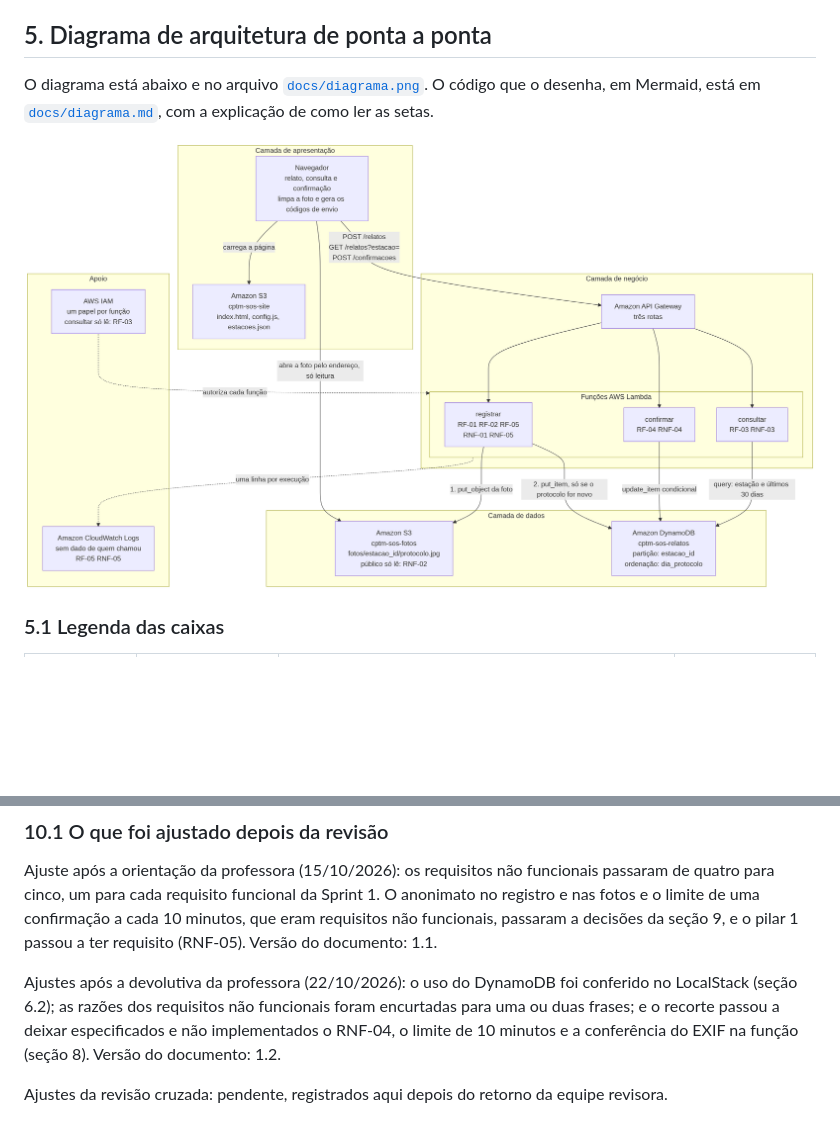
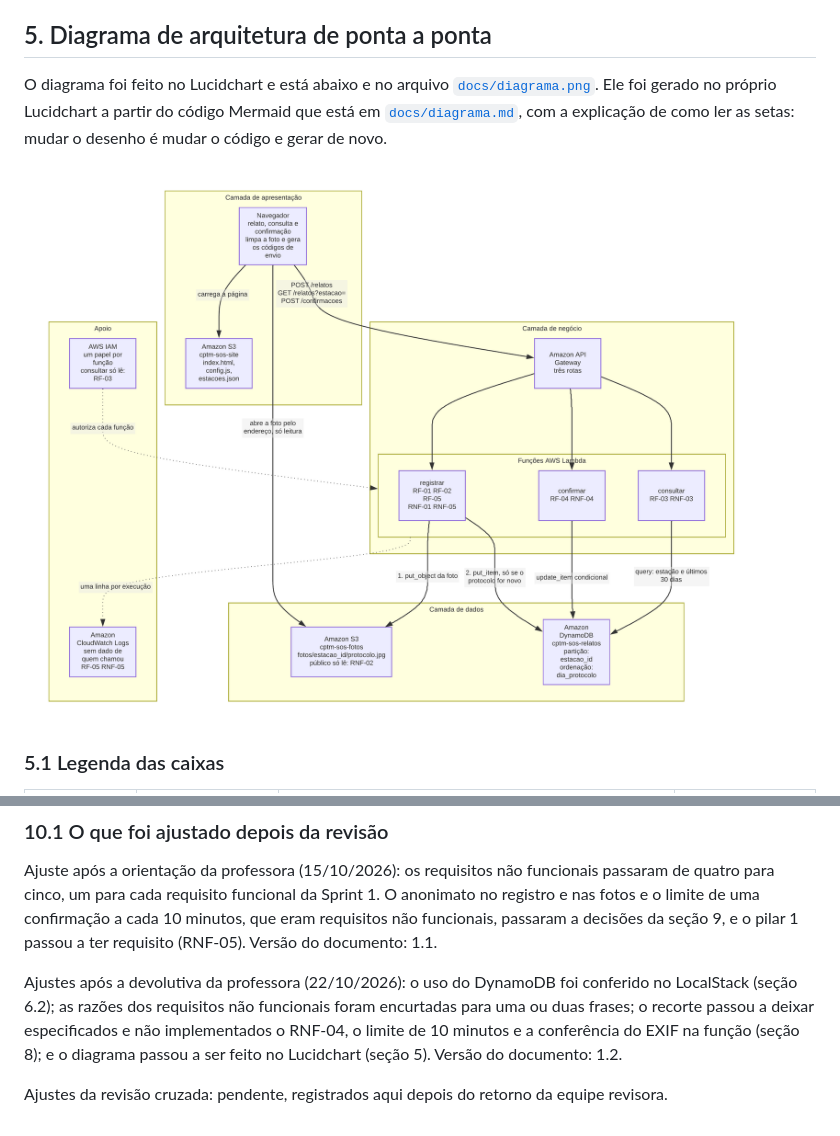
Before and after one commit to dantas6773/cptm-sos-nuvem, a Markdown page: docs/02-arquitetura.md, 2 parts joined by grey strips. Rendered like a GitHub page; pictures changed too: docs/diagrama.png; blank space fills up the shorter version.

```diff
--- a/docs/02-arquitetura.md
+++ b/docs/02-arquitetura.md
@@ -206,7 +206,7 @@ Ele entraria na função `confirmar`, que passaria a gravar um item por confirma
 
 ## 5. Diagrama de arquitetura de ponta a ponta
 
-O diagrama está abaixo e no arquivo [`docs/diagrama.png`](diagrama.png). O código que o desenha, em Mermaid, está em [`docs/diagrama.md`](diagrama.md), com a explicação de como ler as setas.
+O diagrama foi feito no Lucidchart e está abaixo e no arquivo [`docs/diagrama.png`](diagrama.png). Ele foi gerado no próprio Lucidchart a partir do código Mermaid que está em [`docs/diagrama.md`](diagrama.md), com a explicação de como ler as setas: mudar o desenho é mudar o código e gerar de novo.
 
 ![Diagrama de arquitetura de ponta a ponta do CPTM SOS · Relatos por estação](diagrama.png)
 
@@ -394,6 +394,6 @@ Data: pendente
 
 Ajuste após a orientação da professora (15/10/2026): os requisitos não funcionais passaram de quatro para cinco, um para cada requisito funcional da Sprint 1. O anonimato no registro e nas fotos e o limite de uma confirmação a cada 10 minutos, que eram requisitos não funcionais, passaram a decisões da seção 9, e o pilar 1 passou a ter requisito (RNF-05). Versão do documento: 1.1.
 
-Ajustes após a devolutiva da professora (22/10/2026): o uso do DynamoDB foi conferido no LocalStack (seção 6.2); as razões dos requisitos não funcionais foram encurtadas para uma ou duas frases; e o recorte passou a deixar especificados e não implementados o RNF-04, o limite de 10 minutos e a conferência do EXIF na função (seção 8). Versão do documento: 1.2.
+Ajustes após a devolutiva da professora (22/10/2026): o uso do DynamoDB foi conferido no LocalStack (seção 6.2); as razões dos requisitos não funcionais foram encurtadas para uma ou duas frases; o recorte passou a deixar especificados e não implementados o RNF-04, o limite de 10 minutos e a conferência do EXIF na função (seção 8); e o diagrama passou a ser feito no Lucidchart (seção 5). Versão do documento: 1.2.
 
 Ajustes da revisão cruzada: pendente, registrados aqui depois do retorno da equipe revisora.
```
Also changed, not shown: docs/diagrama.md (+5 -3 lines), 1 other file.
